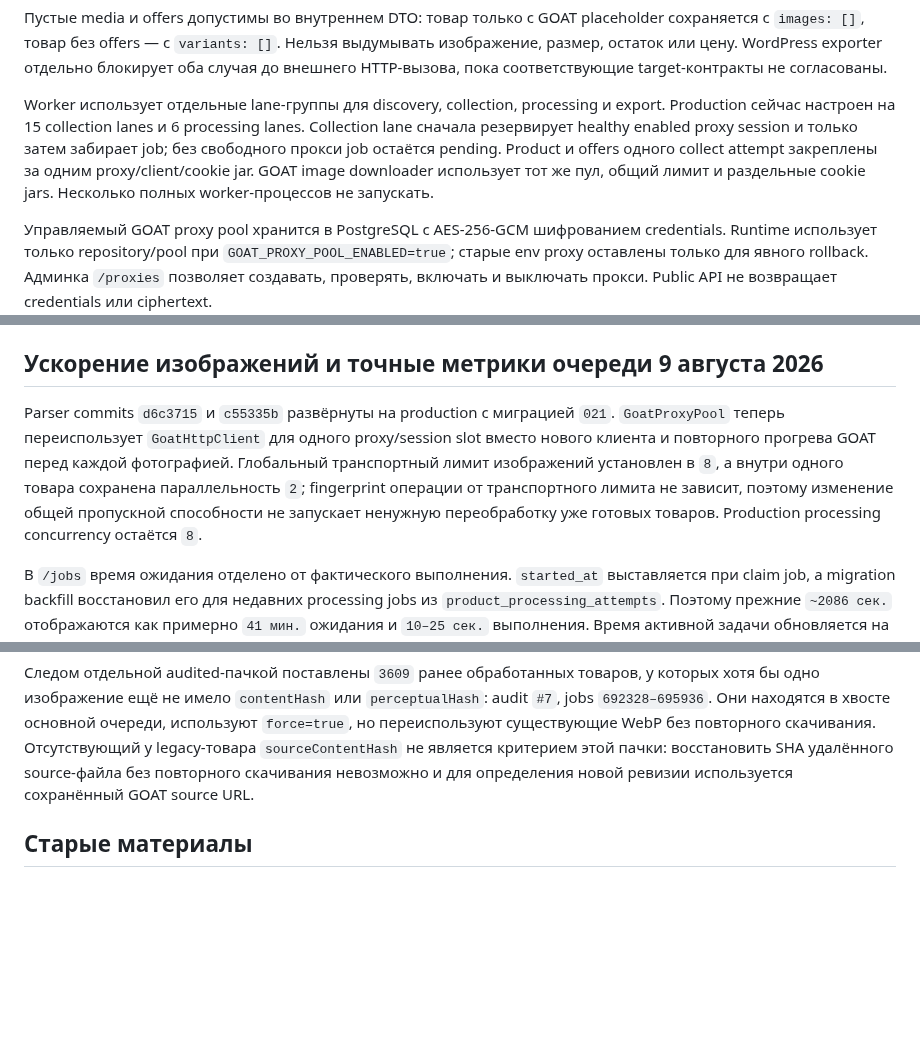
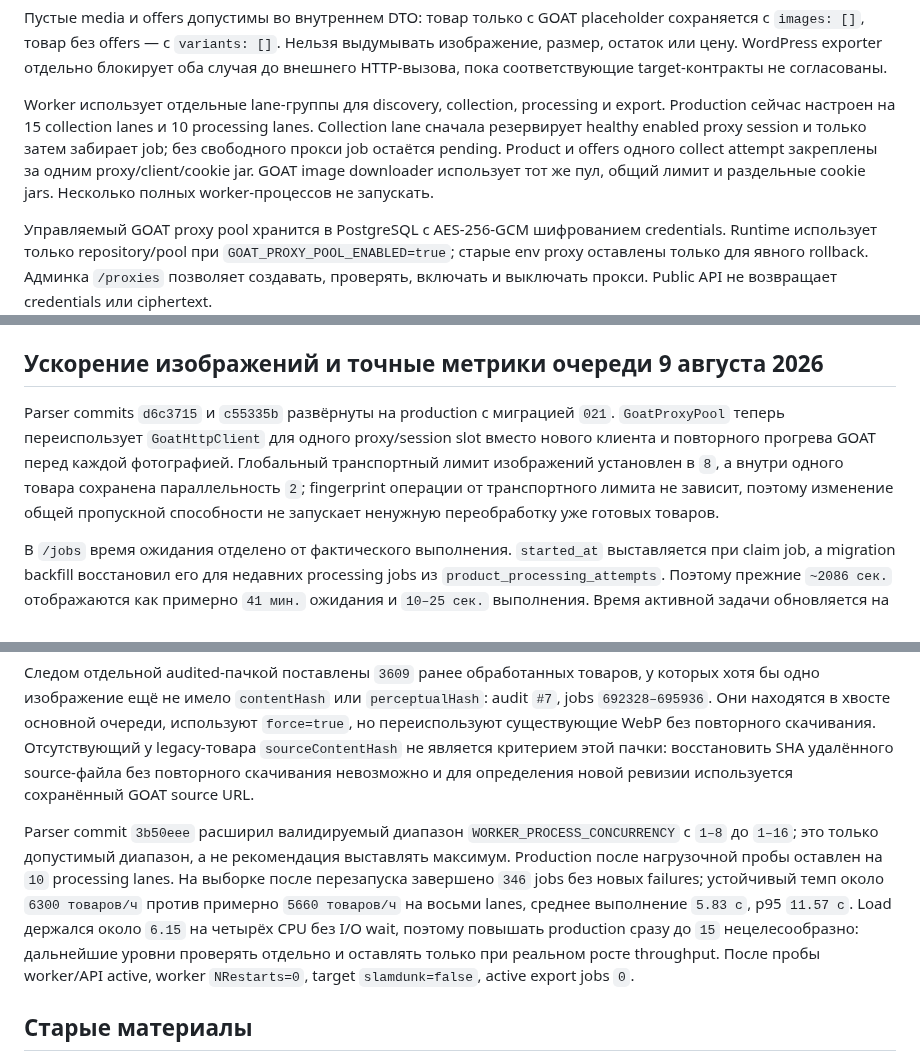
Before and after one commit to the-gt99/slds_parser, a Markdown page: AGENTS.md, 3 parts joined by grey strips. Rendered like a GitHub page; blank space fills up the shorter version.

Commit message:
Зафиксировать нагрузочную пробу

```diff
--- a/AGENTS.md
+++ b/AGENTS.md
@@ -82,7 +82,7 @@
 
 Пустые media и offers допустимы во внутреннем DTO: товар только с GOAT placeholder сохраняется с `images: []`, товар без offers — с `variants: []`. Нельзя выдумывать изображение, размер, остаток или цену. WordPress exporter отдельно блокирует оба случая до внешнего HTTP-вызова, пока соответствующие target-контракты не согласованы.
 
-Worker использует отдельные lane-группы для discovery, collection, processing и export. Production сейчас настроен на 15 collection lanes и 6 processing lanes. Collection lane сначала резервирует healthy enabled proxy session и только затем забирает job; без свободного прокси job остаётся pending. Product и offers одного collect attempt закреплены за одним proxy/client/cookie jar. GOAT image downloader использует тот же пул, общий лимит и раздельные cookie jars. Несколько полных worker-процессов не запускать.
+Worker использует отдельные lane-группы для discovery, collection, processing и export. Production сейчас настроен на 15 collection lanes и 10 processing lanes. Collection lane сначала резервирует healthy enabled proxy session и только затем забирает job; без свободного прокси job остаётся pending. Product и offers одного collect attempt закреплены за одним proxy/client/cookie jar. GOAT image downloader использует тот же пул, общий лимит и раздельные cookie jars. Несколько полных worker-процессов не запускать.
 
 Управляемый GOAT proxy pool хранится в PostgreSQL с AES-256-GCM шифрованием credentials. Runtime использует только repository/pool при `GOAT_PROXY_POOL_ENABLED=true`; старые env proxy оставлены только для явного rollback. Админка `/proxies` позволяет создавать, проверять, включать и выключать прокси. Public API не возвращает credentials или ciphertext.
 
@@ -743,7 +743,7 @@ Production smoke выполнен на трёх товарах: `76399` полу
 
 ## Ускорение изображений и точные метрики очереди 9 августа 2026
 
-Parser commits `d6c3715` и `c55335b` развёрнуты на production с миграцией `021`. `GoatProxyPool` теперь переиспользует `GoatHttpClient` для одного proxy/session slot вместо нового клиента и повторного прогрева GOAT перед каждой фотографией. Глобальный транспортный лимит изображений установлен в `8`, а внутри одного товара сохранена параллельность `2`; fingerprint операции от транспортного лимита не зависит, поэтому изменение общей пропускной способности не запускает ненужную переобработку уже готовых товаров. Production processing concurrency остаётся `8`.
+Parser commits `d6c3715` и `c55335b` развёрнуты на production с миграцией `021`. `GoatProxyPool` теперь переиспользует `GoatHttpClient` для одного proxy/session slot вместо нового клиента и повторного прогрева GOAT перед каждой фотографией. Глобальный транспортный лимит изображений установлен в `8`, а внутри одного товара сохранена параллельность `2`; fingerprint операции от транспортного лимита не зависит, поэтому изменение общей пропускной способности не запускает ненужную переобработку уже готовых товаров.
 
 В `/jobs` время ожидания отделено от фактического выполнения. `started_at` выставляется при claim job, а migration backfill восстановил его для недавних processing jobs из `product_processing_attempts`. Поэтому прежние `~2086 сек.` отображаются как примерно `41 мин.` ожидания и `10–25 сек.` выполнения. Время активной задачи обновляется на клиенте каждую секунду. Worker/lane ведёт на `/runtime`, а кнопка «Показать выполняющиеся» сразу включает фильтр running. Скорость и ETA рассчитываются отдельно для каждого `job_type`; collection и processing больше не смешиваются.
 
@@ -766,6 +766,8 @@ Production smoke:
 Через `ProductAdminService`, при остановленном worker и выключенном target, поставлены все оставшиеся собранные GOAT-товары: `340268/340268` `process_product` jobs, audit `#6`, job IDs `352060–692327`. Массовая вставка использует `JobRepository.enqueueMany` с пакетами по 1000 строк. Worker после постановки снова active с восемью processing lanes; первый контроль показал `87 completed`, `1 failed` из-за прежней проверки перевода `upperMaterial`, `340173 pending`, `7 running`. Active export jobs `0`, target `slamdunk=false`, API/worker active, health `200`. Очередь долгоживущая: не ставить поверх неё повторную полную processing-партию.
 
 Следом отдельной audited-пачкой поставлены `3609` ранее обработанных товаров, у которых хотя бы одно изображение ещё не имело `contentHash` или `perceptualHash`: audit `#7`, jobs `692328–695936`. Они находятся в хвосте основной очереди, используют `force=true`, но переиспользуют существующие WebP без повторного скачивания. Отсутствующий у legacy-товара `sourceContentHash` не является критерием этой пачки: восстановить SHA удалённого source-файла без повторного скачивания невозможно и для определения новой ревизии используется сохранённый GOAT source URL.
+
+Parser commit `3b50eee` расширил валидируемый диапазон `WORKER_PROCESS_CONCURRENCY` с `1–8` до `1–16`; это только допустимый диапазон, а не рекомендация выставлять максимум. Production после нагрузочной пробы оставлен на `10` processing lanes. На выборке после перезапуска завершено `346` jobs без новых failures; устойчивый темп около `6300 товаров/ч` против примерно `5660 товаров/ч` на восьми lanes, среднее выполнение `5.83 с`, p95 `11.57 с`. Load держался около `6.15` на четырёх CPU без I/O wait, поэтому повышать production сразу до `15` нецелесообразно: дальнейшие уровни проверять отдельно и оставлять только при реальном росте throughput. После пробы worker/API active, worker `NRestarts=0`, target `slamdunk=false`, active export jobs `0`.
 
 ## Старые материалы
 
```
